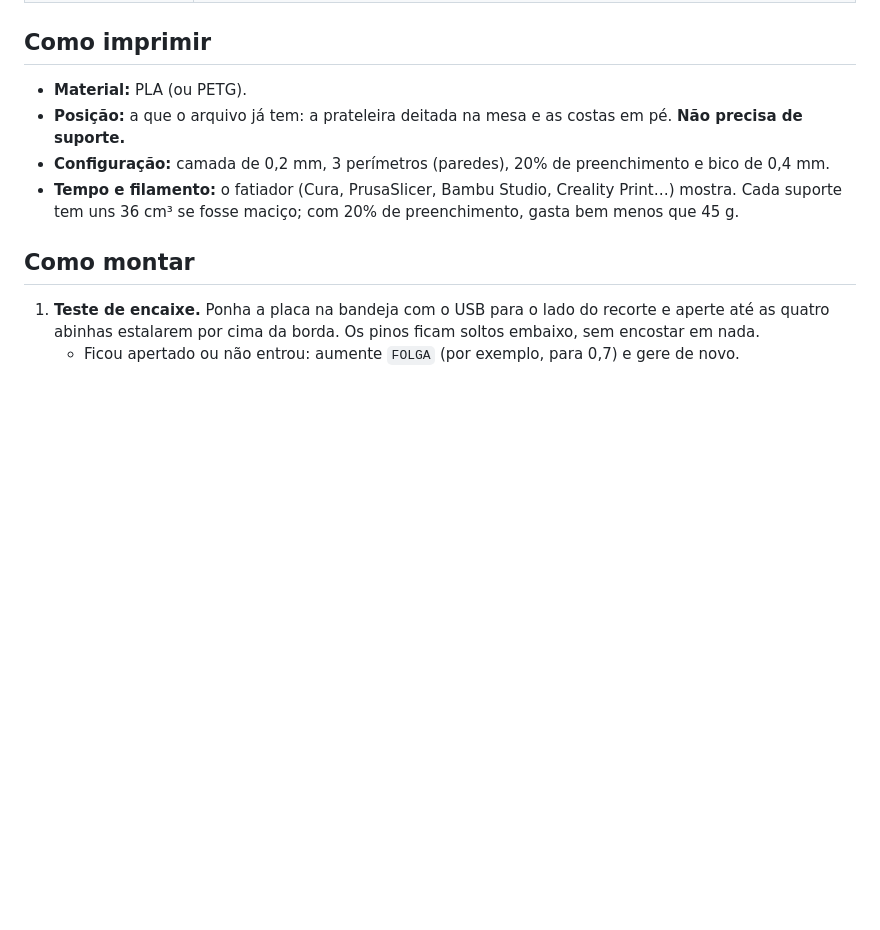
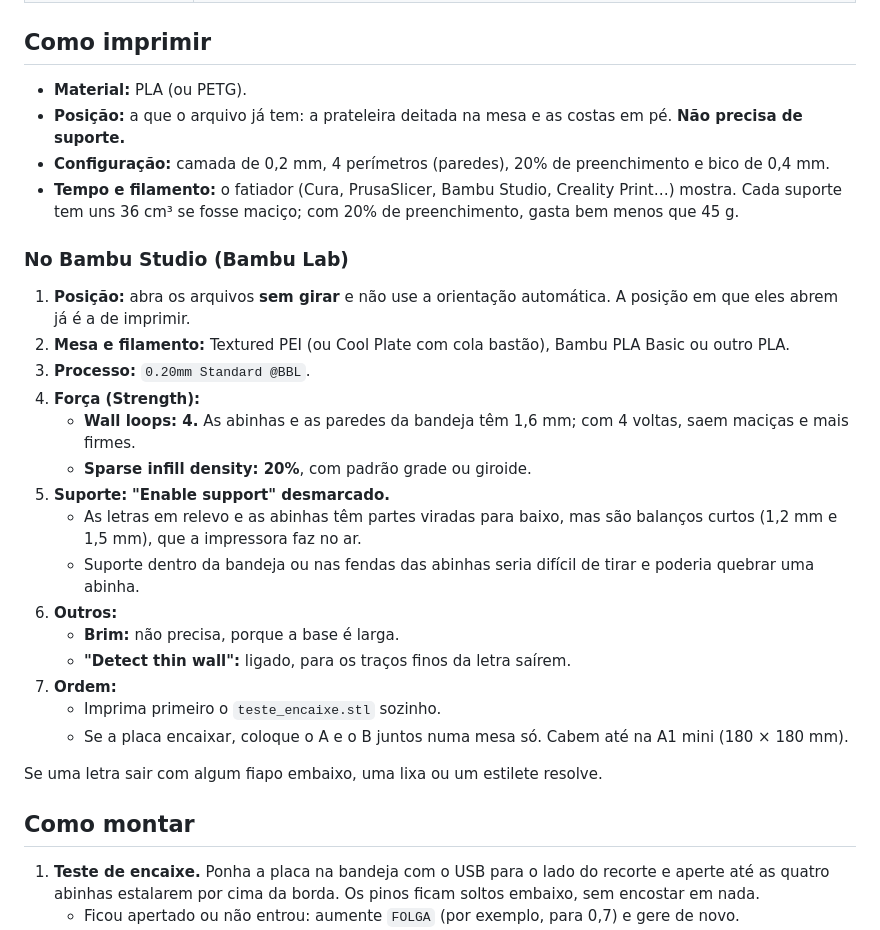
Before and after one commit to AugustoDonateli/WiFi-sensing, a Markdown page: hardware/suporte_placa/README.md, the part around the change. GitHub-like rendering; blank space fills up the shorter version.

Commit message:
Suporte 3D: configurações do Bambu Studio no README
Sem suporte de impressão (letras e abinhas são balanços curtos), 4 voltas
de parede para as abinhas, 20% de preenchimento e o teste de encaixe primeiro.

Co-Authored-By: Claude Opus 5.5 <noreply@anthropic.com>
Claude-Session: https://claude.ai/code/session_01SEbAh4fVadD8V6y5hoHYDD

```diff
--- a/hardware/suporte_placa/README.md
+++ b/hardware/suporte_placa/README.md
@@ -17,8 +17,28 @@ Uma prateleirinha impressa em 3D que vai colada na parede com fita dupla face. A
 
 - **Material:** PLA (ou PETG).
 - **Posição:** a que o arquivo já tem: a prateleira deitada na mesa e as costas em pé. **Não precisa de suporte.**
-- **Configuração:** camada de 0,2 mm, 3 perímetros (paredes), 20% de preenchimento e bico de 0,4 mm.
+- **Configuração:** camada de 0,2 mm, 4 perímetros (paredes), 20% de preenchimento e bico de 0,4 mm.
 - **Tempo e filamento:** o fatiador (Cura, PrusaSlicer, Bambu Studio, Creality Print…) mostra. Cada suporte tem uns 36 cm³ se fosse maciço; com 20% de preenchimento, gasta bem menos que 45 g.
+
+### No Bambu Studio (Bambu Lab)
+
+1. **Posição:** abra os arquivos **sem girar** e não use a orientação automática. A posição em que eles abrem já é a de imprimir.
+2. **Mesa e filamento:** Textured PEI (ou Cool Plate com cola bastão), Bambu PLA Basic ou outro PLA.
+3. **Processo:** `0.20mm Standard @BBL`.
+4. **Força (Strength):**
+   - **Wall loops: 4.** As abinhas e as paredes da bandeja têm 1,6 mm; com 4 voltas, saem maciças e mais firmes.
+   - **Sparse infill density: 20%**, com padrão grade ou giroide.
+5. **Suporte:** **"Enable support" desmarcado.**
+   - As letras em relevo e as abinhas têm partes viradas para baixo, mas são balanços curtos (1,2 mm e 1,5 mm), que a impressora faz no ar.
+   - Suporte dentro da bandeja ou nas fendas das abinhas seria difícil de tirar e poderia quebrar uma abinha.
+6. **Outros:**
+   - **Brim:** não precisa, porque a base é larga.
+   - **"Detect thin wall":** ligado, para os traços finos da letra saírem.
+7. **Ordem:**
+   - Imprima primeiro o `teste_encaixe.stl` sozinho.
+   - Se a placa encaixar, coloque o A e o B juntos numa mesa só. Cabem até na A1 mini (180 × 180 mm).
+
+Se uma letra sair com algum fiapo embaixo, uma lixa ou um estilete resolve.
 
 ## Como montar
 
```
